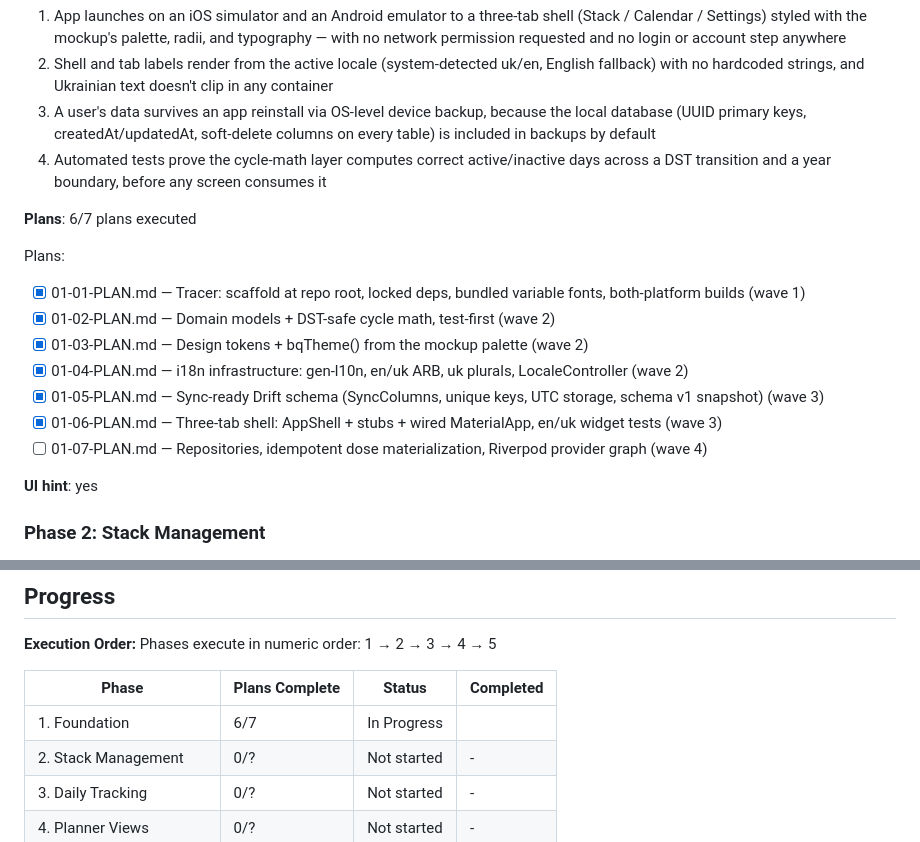
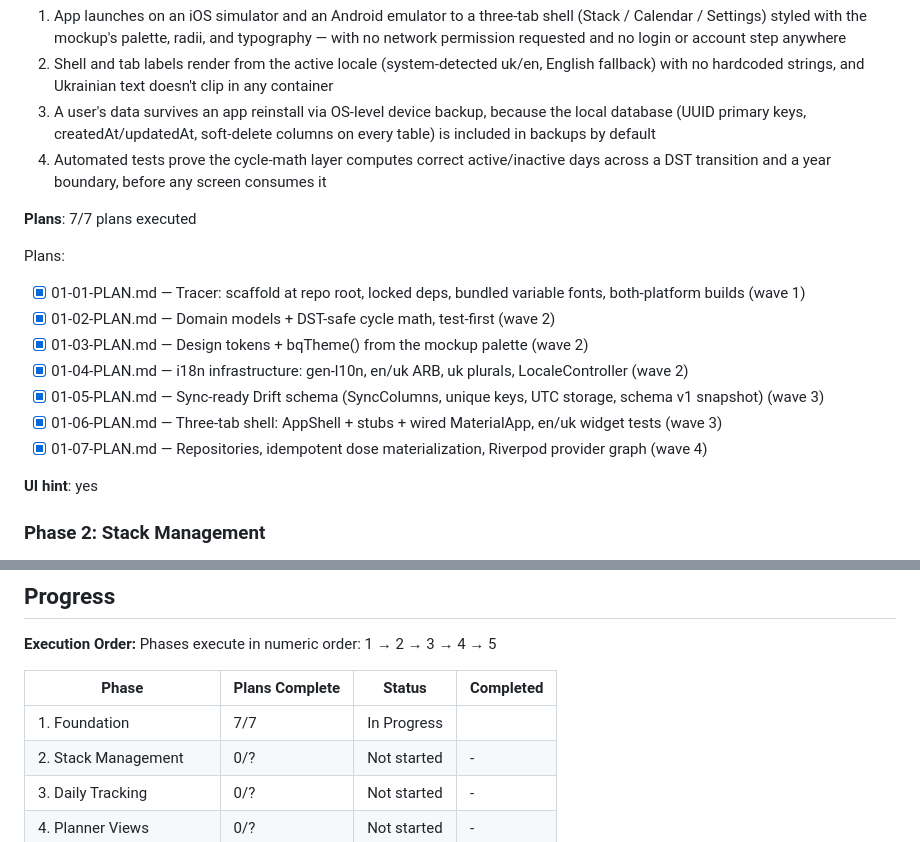
Before and after one commit to Vorotov/vits-app, a Markdown page: .planning/ROADMAP.md, 2 parts joined by grey strips. Drawn GitHub-style.

Commit message:
docs(phase-1): update tracking after wave 4

```diff
--- a/.planning/ROADMAP.md
+++ b/.planning/ROADMAP.md
@@ -33,7 +33,7 @@ Decimal phases appear between their surrounding integers in numeric order.
   3. A user's data survives an app reinstall via OS-level device backup, because the local database (UUID primary keys, createdAt/updatedAt, soft-delete columns on every table) is included in backups by default
   4. Automated tests prove the cycle-math layer computes correct active/inactive days across a DST transition and a year boundary, before any screen consumes it
 
-**Plans**: 6/7 plans executed
+**Plans**: 7/7 plans executed
 
 Plans:
 
@@ -43,7 +43,7 @@ Plans:
 - [x] 01-04-PLAN.md — i18n infrastructure: gen-l10n, en/uk ARB, uk plurals, LocaleController (wave 2)
 - [x] 01-05-PLAN.md — Sync-ready Drift schema (SyncColumns, unique keys, UTC storage, schema v1 snapshot) (wave 3)
 - [x] 01-06-PLAN.md — Three-tab shell: AppShell + stubs + wired MaterialApp, en/uk widget tests (wave 3)
-- [ ] 01-07-PLAN.md — Repositories, idempotent dose materialization, Riverpod provider graph (wave 4)
+- [x] 01-07-PLAN.md — Repositories, idempotent dose materialization, Riverpod provider graph (wave 4)
 
 **UI hint**: yes
 
@@ -116,7 +116,7 @@ Phases execute in numeric order: 1 → 2 → 3 → 4 → 5
 
 | Phase | Plans Complete | Status | Completed |
 |-------|----------------|--------|-----------|
-| 1. Foundation | 6/7 | In Progress|  |
+| 1. Foundation | 7/7 | In Progress|  |
 | 2. Stack Management | 0/? | Not started | - |
 | 3. Daily Tracking | 0/? | Not started | - |
 | 4. Planner Views | 0/? | Not started | - |
```
